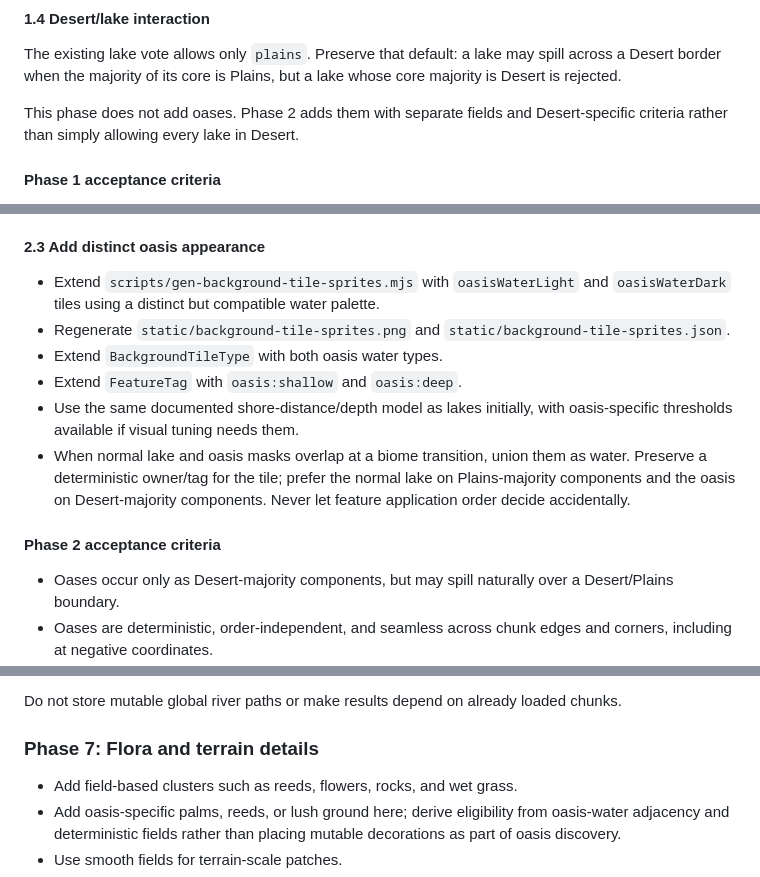
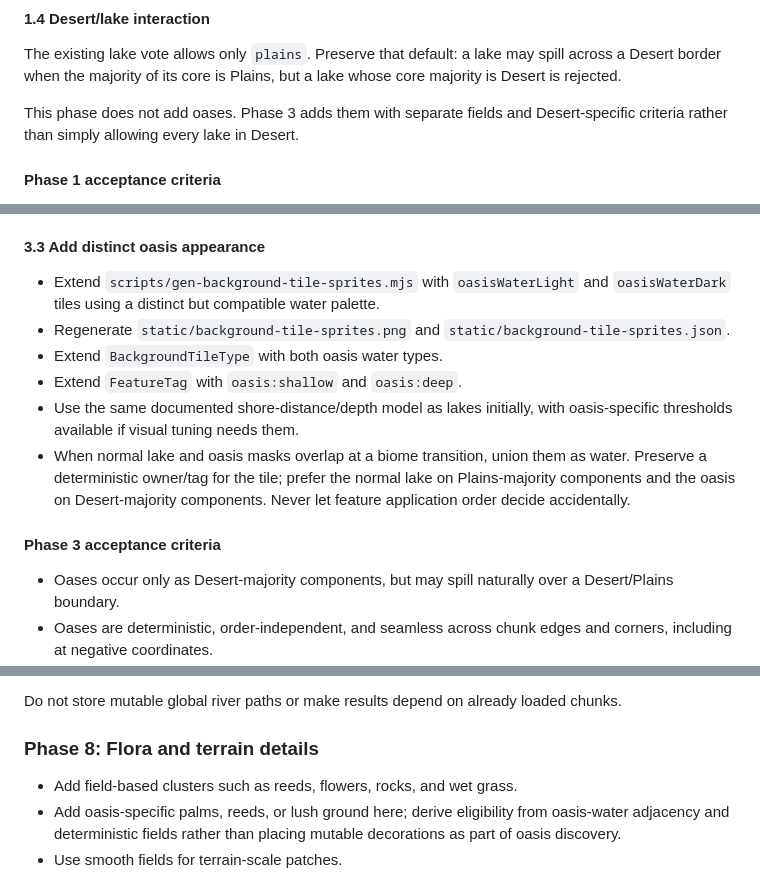
Before and after one commit to triflicacid/fox-game, a Markdown page: plans/terrain-gen-plan.md, 3 parts joined by grey strips. Rendered like a GitHub page.

```diff
--- a/plans/terrain-gen-plan.md
+++ b/plans/terrain-gen-plan.md
@@ -356,7 +356,7 @@ The existing lake vote allows only `plains`. Preserve that default: a lake may
 spill across a Desert border when the majority of its core is Plains, but a
 lake whose core majority is Desert is rejected.
 
-This phase does not add oases. Phase 2 adds them with separate fields and
+This phase does not add oases. Phase 3 adds them with separate fields and
 Desert-specific criteria rather than simply allowing every lake in Desert.
 
 #### Phase 1 acceptance criteria
@@ -403,7 +474,7 @@ stable.
 - Do not require high shared `moisture`: the dedicated oasis fields represent
   rare groundwater inside an otherwise dry climate.
 
-#### 2.3 Add distinct oasis appearance
+#### 3.3 Add distinct oasis appearance
 
 - Extend `scripts/gen-background-tile-sprites.mjs` with
   `oasisWaterLight` and `oasisWaterDark` tiles using a distinct but compatible
@@ -419,7 +490,7 @@ stable.
   lake on Plains-majority components and the oasis on Desert-majority
   components. Never let feature application order decide accidentally.
 
-#### Phase 2 acceptance criteria
+#### Phase 3 acceptance criteria
 
 - Oases occur only as Desert-majority components, but may spill naturally over
   a Desert/Plains boundary.
@@ -540,7 +611,7 @@ An anchor proposal is not ready for implementation until it defines:
 Do not store mutable global river paths or make results depend on already
 loaded chunks.
 
-### Phase 7: Flora and terrain details
+### Phase 8: Flora and terrain details
 
 - Add field-based clusters such as reeds, flowers, rocks, and wet grass.
 - Add oasis-specific palms, reeds, or lush ground here; derive eligibility from
```
Also changed, not shown: other parts of plans/terrain-gen-plan.md (+90 -19 lines).
